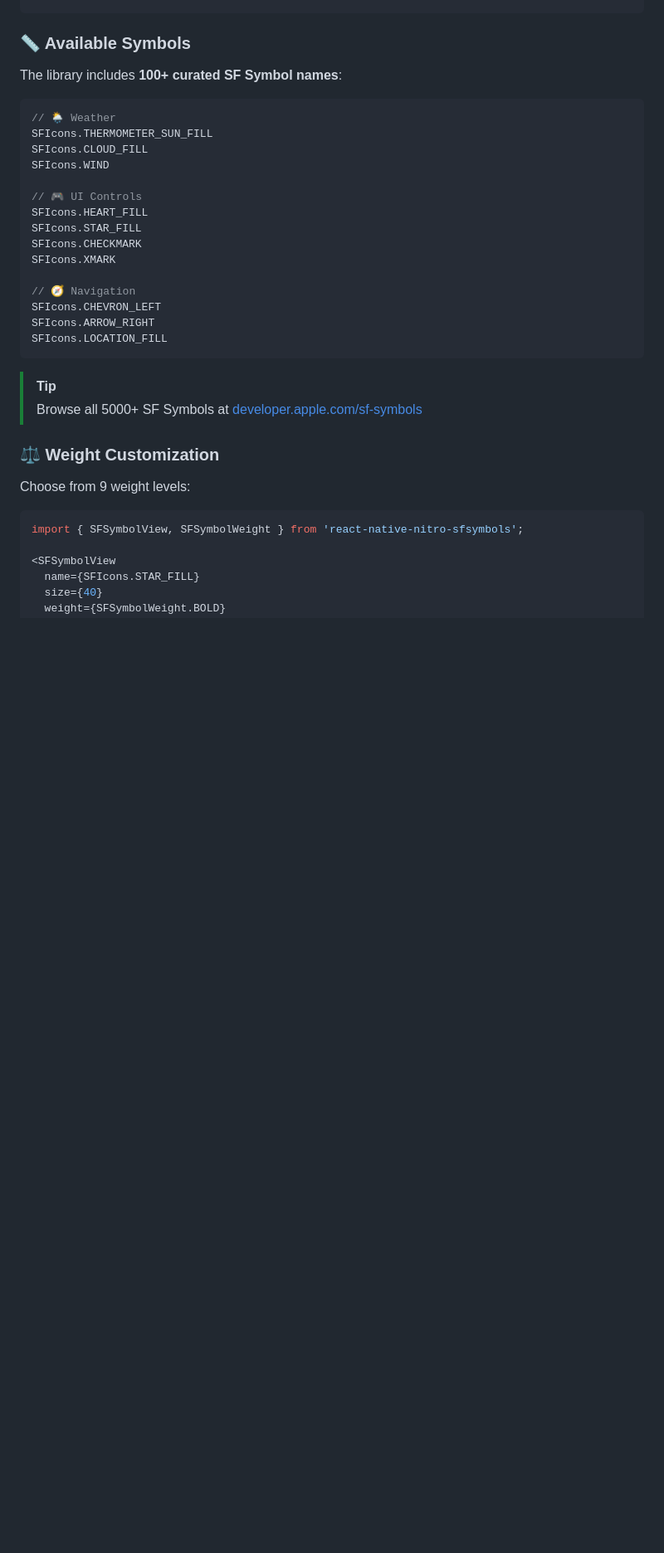
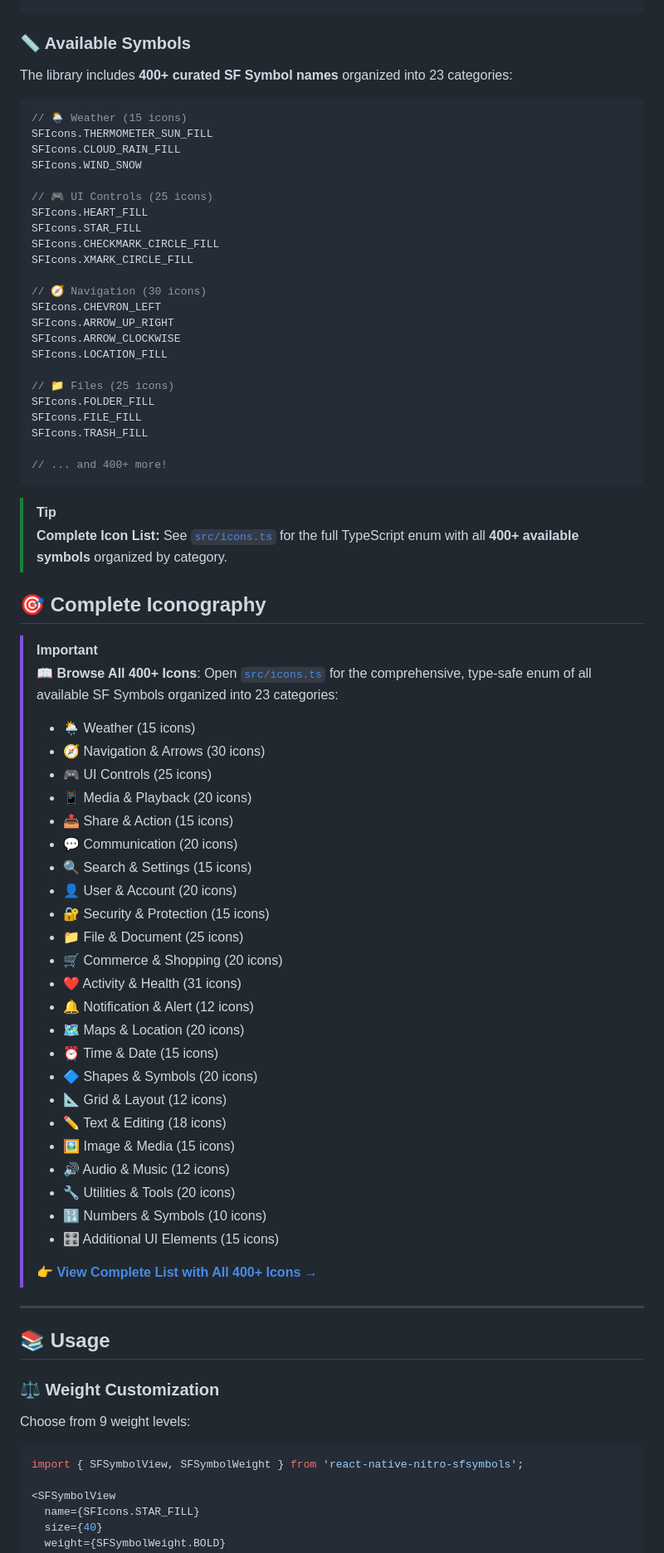
Before and after one commit to mCodex/react-native-nitro-sfsymbols, a Markdown page: README.md, the part around one of its changes. Shown at 83% size. GitHub-like rendering; blank space fills up the shorter version.

Commit message:
Add live demo GIF and expand icon documentation
Added example.gif to showcase interactive features in the README. Expanded documentation to detail the 400+ available SF Symbols, their categories, and provided guidance on browsing the complete icon list in src/icons.ts.

````diff
--- a/README.md
+++ b/README.md
@@ -104,28 +116,71 @@ import { SFSymbolView, SFIcons } from 'react-native-nitro-sfsymbols';
 
 ### 📏 Available Symbols
 
-The library includes **100+ curated SF Symbol names**:
+The library includes **400+ curated SF Symbol names** organized into 23 categories:
 
 ```tsx
-// 🌦️ Weather
+// 🌦️ Weather (15 icons)
 SFIcons.THERMOMETER_SUN_FILL
-SFIcons.CLOUD_FILL
-SFIcons.WIND
+SFIcons.CLOUD_RAIN_FILL
+SFIcons.WIND_SNOW
 
-// 🎮 UI Controls
+// 🎮 UI Controls (25 icons)
 SFIcons.HEART_FILL
 SFIcons.STAR_FILL
-SFIcons.CHECKMARK
-SFIcons.XMARK
+SFIcons.CHECKMARK_CIRCLE_FILL
+SFIcons.XMARK_CIRCLE_FILL
 
-// 🧭 Navigation
+// 🧭 Navigation (30 icons)
 SFIcons.CHEVRON_LEFT
-SFIcons.ARROW_RIGHT
+SFIcons.ARROW_UP_RIGHT
+SFIcons.ARROW_CLOCKWISE
 SFIcons.LOCATION_FILL
+
+// 📁 Files (25 icons)
+SFIcons.FOLDER_FILL
+SFIcons.FILE_FILL
+SFIcons.TRASH_FILL
+
+// ... and 400+ more!
 ```
 
 > [!TIP]
-> Browse all 5000+ SF Symbols at [developer.apple.com/sf-symbols](https://developer.apple.com/sf-symbols/)
+> **Complete Icon List:** See [`src/icons.ts`](./src/icons.ts) for the full TypeScript enum with all **400+ available symbols** organized by category.
+
+## 🎯 Complete Iconography
+
+> [!IMPORTANT]
+> 📖 **Browse All 400+ Icons**: Open [`src/icons.ts`](./src/icons.ts) for the comprehensive, type-safe enum of all available SF Symbols organized into 23 categories:
+>
+> - 🌦️ Weather (15 icons)
+> - 🧭 Navigation & Arrows (30 icons)
+> - 🎮 UI Controls (25 icons)
+> - 📱 Media & Playback (20 icons)
+> - 📤 Share & Action (15 icons)
+> - 💬 Communication (20 icons)
+> - 🔍 Search & Settings (15 icons)
+> - 👤 User & Account (20 icons)
+> - 🔐 Security & Protection (15 icons)
+> - 📁 File & Document (25 icons)
+> - 🛒 Commerce & Shopping (20 icons)
+> - ❤️ Activity & Health (31 icons)
+> - 🔔 Notification & Alert (12 icons)
+> - 🗺️ Maps & Location (20 icons)
+> - ⏰ Time & Date (15 icons)
+> - 🔷 Shapes & Symbols (20 icons)
+> - 📐 Grid & Layout (12 icons)
+> - ✏️ Text & Editing (18 icons)
+> - 🖼️ Image & Media (15 icons)
+> - 🔊 Audio & Music (12 icons)
+> - 🔧 Utilities & Tools (20 icons)
+> - 🔢 Numbers & Symbols (10 icons)
+> - 🎛️ Additional UI Elements (15 icons)
+>
+> **👉 [View Complete List with All 400+ Icons →](./src/icons.ts)**
+
+---
+
+## 📚 Usage
 
 ### ⚖️ Weight Customization
 
````
Also changed, not shown: other parts of README.md (+12 -0 lines), example.gif (added).
